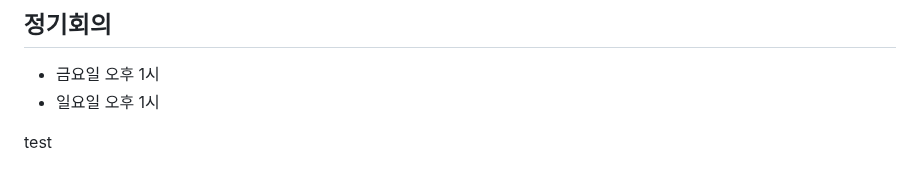
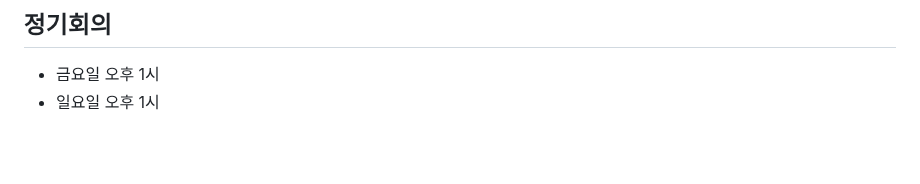
Before and after one commit to 2025TUKCOMCD/TripleK, a Markdown page: README.md, the part around the change. Rendered like a GitHub page; blank space fills up the shorter version.

```diff
--- a/README.md
+++ b/README.md
@@ -56,5 +56,3 @@
 ## 정기회의
 - 금요일 오후 1시
 - 일요일 오후 1시
-
-test
```
